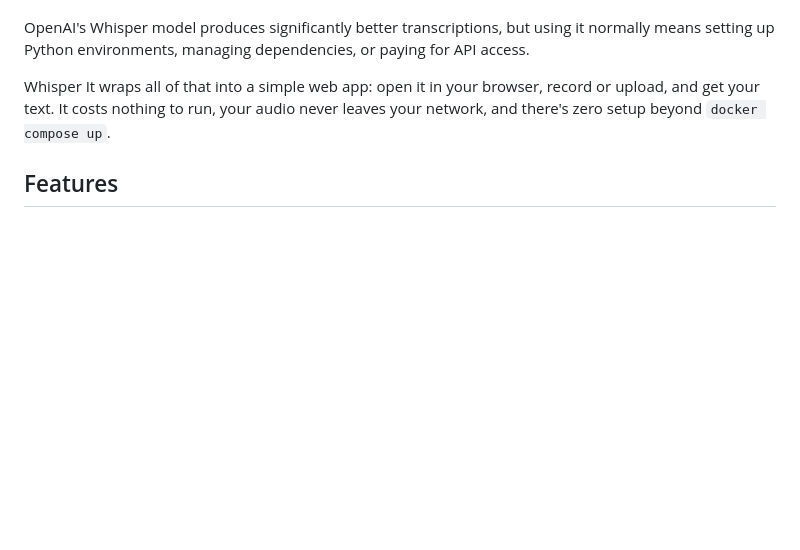
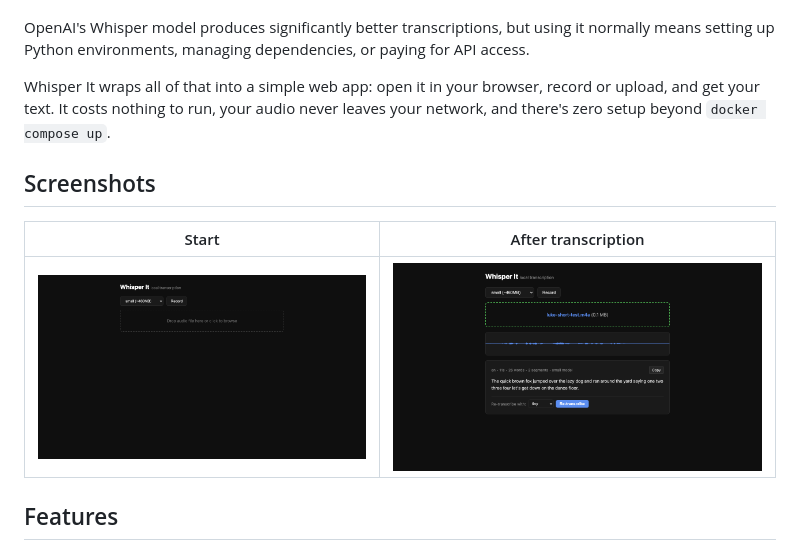
Before and after one commit to lukevenediger/whisper-it, a Markdown page: README.md, the part around the change. GitHub-like rendering; pictures changed too: docs/screenshot-start.png (added), docs/screenshot-transcribed.png (added); blank space fills up the shorter version.

Commit message:
Add screenshots to README
Shows the initial interface and a completed transcription with waveform,
metadata, and re-transcribe options.

Co-Authored-By: Claude Opus 4.6 (1M context) <noreply@anthropic.com>

```diff
--- a/README.md
+++ b/README.md
@@ -9,6 +9,12 @@ I kept getting frustrated with cloud-based voice transcription. AI assistants bu
 OpenAI's Whisper model produces significantly better transcriptions, but using it normally means setting up Python environments, managing dependencies, or paying for API access.
 
 Whisper It wraps all of that into a simple web app: open it in your browser, record or upload, and get your text. It costs nothing to run, your audio never leaves your network, and there's zero setup beyond `docker compose up`.
+
+## Screenshots
+
+| Start | After transcription |
+|-------|-------------------|
+| ![Start screen](docs/screenshot-start.png) | ![Transcription result](docs/screenshot-transcribed.png) |
 
 ## Features
 
```
